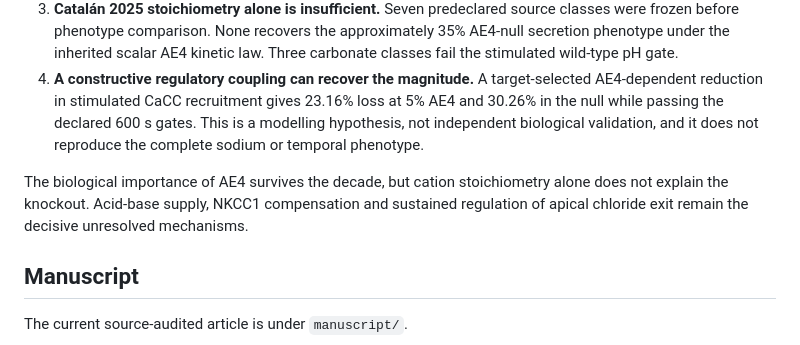
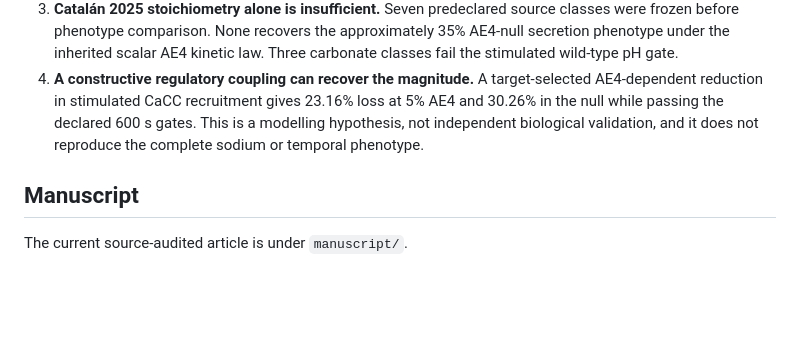
Before and after one commit to esig626/ae4-salivary-transport-control, a Markdown page: README.md, the part around the change. Rendered like a GitHub page; blank space fills up the shorter version.

```diff
--- a/README.md
+++ b/README.md
@@ -19,7 +19,6 @@ The main findings are:
 3. **Catalán 2025 stoichiometry alone is insufficient.** Seven predeclared source classes were frozen before phenotype comparison. None recovers the approximately 35% AE4-null secretion phenotype under the inherited scalar AE4 kinetic law. Three carbonate classes fail the stimulated wild-type pH gate.
 4. **A constructive regulatory coupling can recover the magnitude.** A target-selected AE4-dependent reduction in stimulated CaCC recruitment gives 23.16% loss at 5% AE4 and 30.26% in the null while passing the declared 600 s gates. This is a modelling hypothesis, not independent biological validation, and it does not reproduce the complete sodium or temporal phenotype.
 
-The biological importance of AE4 survives the decade, but cation stoichiometry alone does not explain the knockout. Acid-base supply, NKCC1 compensation and sustained regulation of apical chloride exit remain the decisive unresolved mechanisms.
 
 ## Manuscript
 
```
